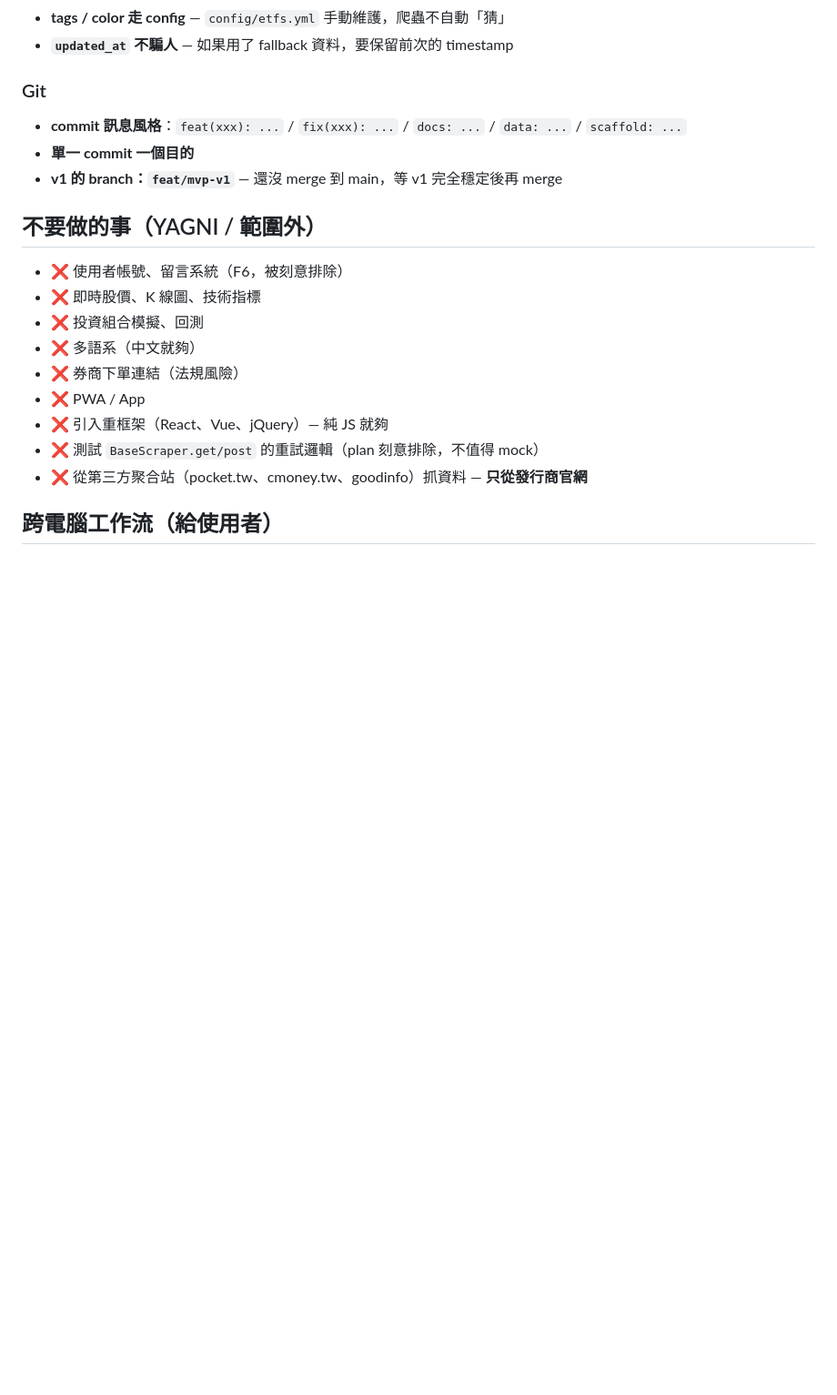
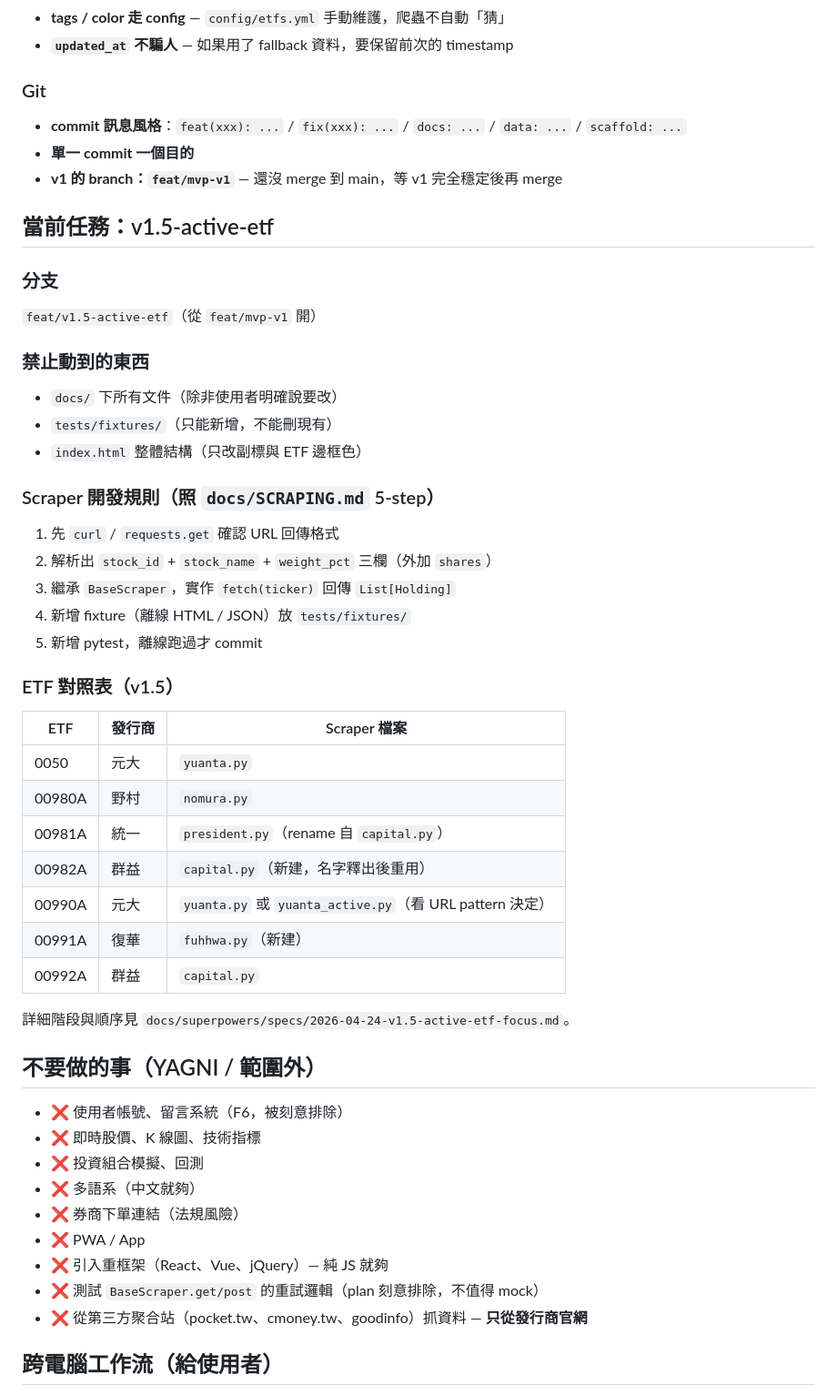
Before and after one commit to segaqoo-eng/StockETF, a Markdown page: CLAUDE.md, the part around the change. Shown at 91% size. GitHub-like rendering; blank space fills up the shorter version.

Commit message:
docs: add v1.5 task section to CLAUDE.md
Lists the v1.5-active-etf branch, off-limits files, the SCRAPING.md
5-step rule, and the corrected ETF→scraper mapping table.

Co-Authored-By: Claude Opus 4.7 (1M context) <noreply@anthropic.com>

```diff
--- a/CLAUDE.md
+++ b/CLAUDE.md
@@ -63,6 +63,36 @@
 - **單一 commit 一個目的**
 - **v1 的 branch：`feat/mvp-v1`** — 還沒 merge 到 main，等 v1 完全穩定後再 merge
 
+## 當前任務：v1.5-active-etf
+
+### 分支
+`feat/v1.5-active-etf`（從 `feat/mvp-v1` 開）
+
+### 禁止動到的東西
+- `docs/` 下所有文件（除非使用者明確說要改）
+- `tests/fixtures/`（只能新增，不能刪現有）
+- `index.html` 整體結構（只改副標與 ETF 邊框色）
+
+### Scraper 開發規則（照 `docs/SCRAPING.md` 5-step）
+1. 先 `curl` / `requests.get` 確認 URL 回傳格式
+2. 解析出 `stock_id` + `stock_name` + `weight_pct` 三欄（外加 `shares`）
+3. 繼承 `BaseScraper`，實作 `fetch(ticker)` 回傳 `List[Holding]`
+4. 新增 fixture（離線 HTML / JSON）放 `tests/fixtures/`
+5. 新增 pytest，離線跑過才 commit
+
+### ETF 對照表（v1.5）
+| ETF | 發行商 | Scraper 檔案 |
+|---|---|---|
+| 0050 | 元大 | `yuanta.py` |
+| 00980A | 野村 | `nomura.py` |
+| 00981A | 統一 | `president.py`（rename 自 `capital.py`）|
+| 00982A | 群益 | `capital.py`（新建，名字釋出後重用）|
+| 00990A | 元大 | `yuanta.py` 或 `yuanta_active.py`（看 URL pattern 決定）|
+| 00991A | 復華 | `fuhhwa.py`（新建）|
+| 00992A | 群益 | `capital.py` |
+
+詳細階段與順序見 `docs/superpowers/specs/2026-04-24-v1.5-active-etf-focus.md`。
+
 ## 不要做的事（YAGNI / 範圍外）
 
 - ❌ 使用者帳號、留言系統（F6，被刻意排除）
```
